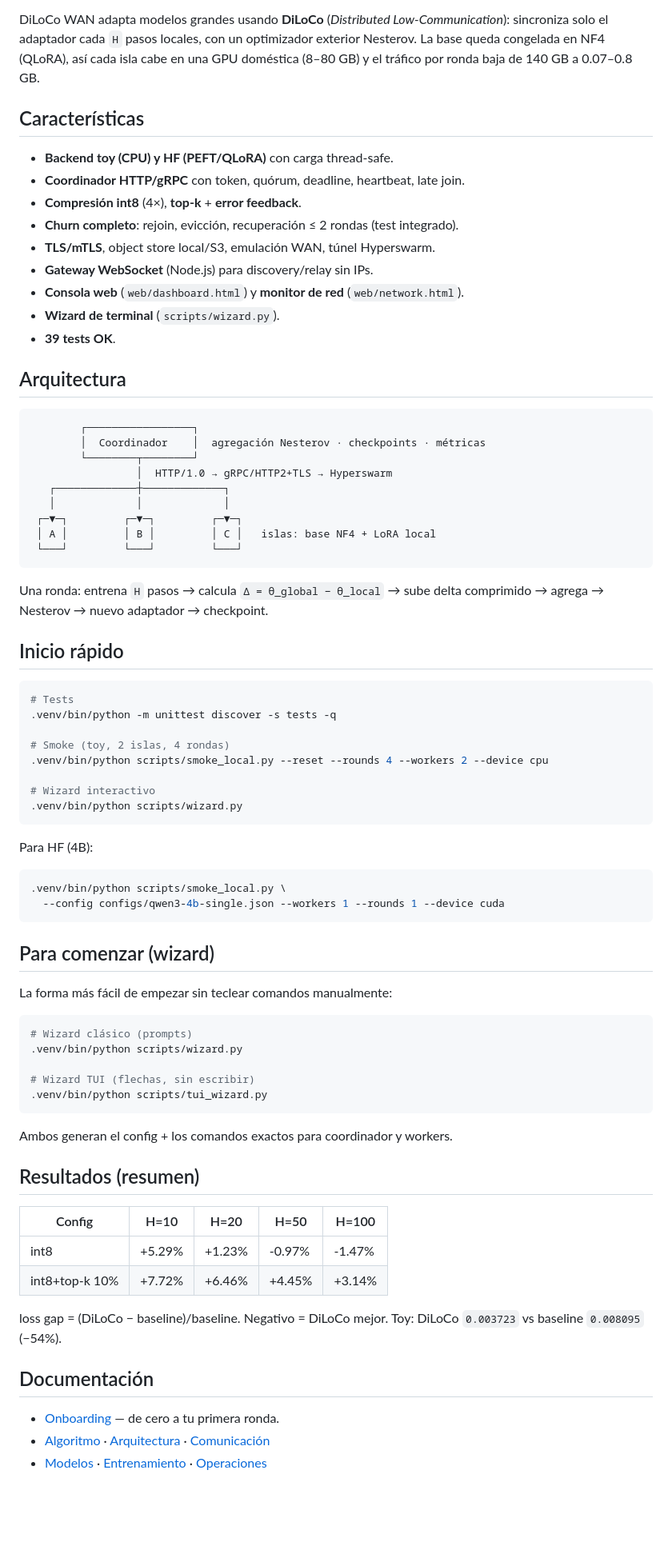
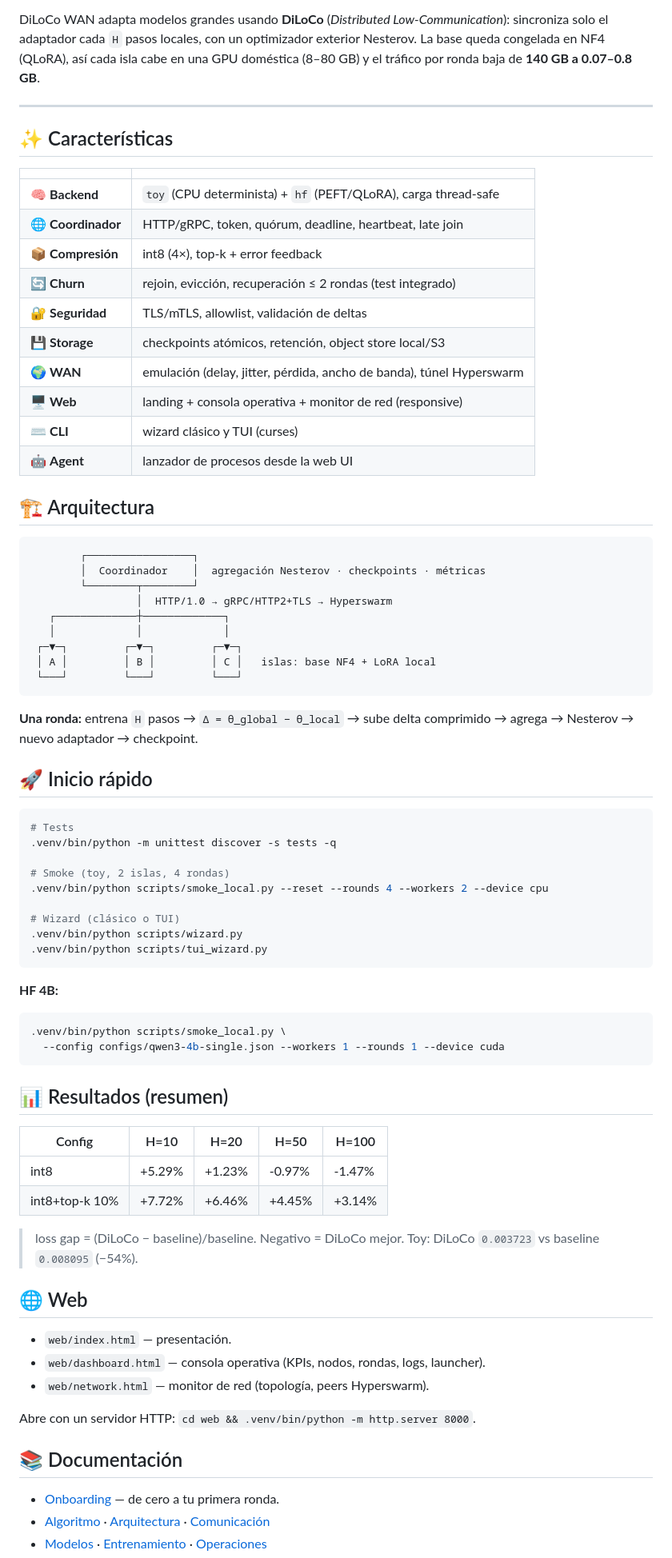
Before and after one commit to samooth/distributed-diloco, a Markdown page: README.md, the part around one of its changes. Shown at 80% size. GitHub-like rendering; blank space fills up the shorter version.

Commit message:
docs: mejorar presentacion del README

````diff
--- a/README.md
+++ b/README.md
@@ -5,21 +10,26 @@
 DiLoCo WAN adapta modelos grandes usando **DiLoCo** (*Distributed Low-Communication*):
 sincroniza solo el adaptador cada `H` pasos locales, con un optimizador exterior
 Nesterov. La base queda congelada en NF4 (QLoRA), así cada isla cabe en una
-GPU doméstica (8–80 GB) y el tráfico por ronda baja de 140 GB a 0.07–0.8 GB.
+GPU doméstica (8–80 GB) y el tráfico por ronda baja de **140 GB a 0.07–0.8 GB**.
 
-## Características
+---
 
-- **Backend toy (CPU) y HF (PEFT/QLoRA)** con carga thread-safe.
-- **Coordinador HTTP/gRPC** con token, quórum, deadline, heartbeat, late join.
-- **Compresión int8** (4×), **top-k** + **error feedback**.
-- **Churn completo**: rejoin, evicción, recuperación ≤ 2 rondas (test integrado).
-- **TLS/mTLS**, object store local/S3, emulación WAN, túnel Hyperswarm.
-- **Gateway WebSocket** (Node.js) para discovery/relay sin IPs.
-- **Consola web** (`web/dashboard.html`) y **monitor de red** (`web/network.html`).
-- **Wizard de terminal** (`scripts/wizard.py`).
-- **39 tests OK**.
+## ✨ Características
 
-## Arquitectura
+| | |
+|---|---|
+| 🧠 **Backend** | `toy` (CPU determinista) + `hf` (PEFT/QLoRA), carga thread-safe |
+| 🌐 **Coordinador** | HTTP/gRPC, token, quórum, deadline, heartbeat, late join |
+| 📦 **Compresión** | int8 (4×), top-k + error feedback |
+| 🔄 **Churn** | rejoin, evicción, recuperación ≤ 2 rondas (test integrado) |
+| 🔐 **Seguridad** | TLS/mTLS, allowlist, validación de deltas |
+| 💾 **Storage** | checkpoints atómicos, retención, object store local/S3 |
+| 🌍 **WAN** | emulación (delay, jitter, pérdida, ancho de banda), túnel Hyperswarm |
+| 🖥️ **Web** | landing + consola operativa + monitor de red (responsive) |
+| ⌨️ **CLI** | wizard clásico y TUI (curses) |
+| 🤖 **Agent** | lanzador de procesos desde la web UI |
+
+## 🏗️ Arquitectura
 
 ```
         ┌─────────────────┐
@@ -33,10 +43,10 @@ GPU doméstica (8–80 GB) y el tráfico por ronda baja de 140 GB a 0.07–0.8 G
  └───┘         └───┘         └───┘
 ```
 
-Una ronda: entrena `H` pasos → calcula `Δ = θ_global − θ_local` → sube delta
+**Una ronda:** entrena `H` pasos → `Δ = θ_global − θ_local` → sube delta
 comprimido → agrega → Nesterov → nuevo adaptador → checkpoint.
 
-## Inicio rápido
+## 🚀 Inicio rápido
 
 ```bash
 # Tests
@@ -45,41 +55,36 @@ comprimido → agrega → Nesterov → nuevo adaptador → checkpoint.
 # Smoke (toy, 2 islas, 4 rondas)
 .venv/bin/python scripts/smoke_local.py --reset --rounds 4 --workers 2 --device cpu
 
-# Wizard interactivo
+# Wizard (clásico o TUI)
 .venv/bin/python scripts/wizard.py
+.venv/bin/python scripts/tui_wizard.py
 ```
 
-Para HF (4B):
+**HF 4B:**
 ```bash
 .venv/bin/python scripts/smoke_local.py \
   --config configs/qwen3-4b-single.json --workers 1 --rounds 1 --device cuda
 ```
 
-## Para comenzar (wizard)
-
-La forma más fácil de empezar sin teclear comandos manualmente:
-
-```bash
-# Wizard clásico (prompts)
-.venv/bin/python scripts/wizard.py
-
-# Wizard TUI (flechas, sin escribir)
-.venv/bin/python scripts/tui_wizard.py
-```
-
-Ambos generan el config + los comandos exactos para coordinador y workers.
-
-## Resultados (resumen)
+## 📊 Resultados (resumen)
 
 | Config | H=10 | H=20 | H=50 | H=100 |
 |---|---|---|---|---|
 | int8 | +5.29% | +1.23% | -0.97% | -1.47% |
 | int8+top-k 10% | +7.72% | +6.46% | +4.45% | +3.14% |
 
-loss gap = (DiLoCo − baseline)/baseline. Negativo = DiLoCo mejor.
-Toy: DiLoCo `0.003723` vs baseline `0.008095` (−54%).
+> loss gap = (DiLoCo − baseline)/baseline. Negativo = DiLoCo mejor.
+> Toy: DiLoCo `0.003723` vs baseline `0.008095` (−54%).
 
-## Documentación
+## 🌐 Web
+
+- `web/index.html` — presentación.
+- `web/dashboard.html` — consola operativa (KPIs, nodos, rondas, logs, launcher).
+- `web/network.html` — monitor de red (topología, peers Hyperswarm).
+
+Abre con un servidor HTTP: `cd web && .venv/bin/python -m http.server 8000`.
+
+## 📚 Documentación
 
 - [Onboarding](docs/ONBOARDING.md) — de cero a tu primera ronda.
 - [Algoritmo](docs/01-algoritmo.md) · [Arquitectura](docs/02-arquitectura.md) · [Comunicación](docs/03-comunicacion.md)
````
Also changed, not shown: other parts of README.md (+8 -7 lines), docs/ONBOARDING.md (+16 -4 lines).
